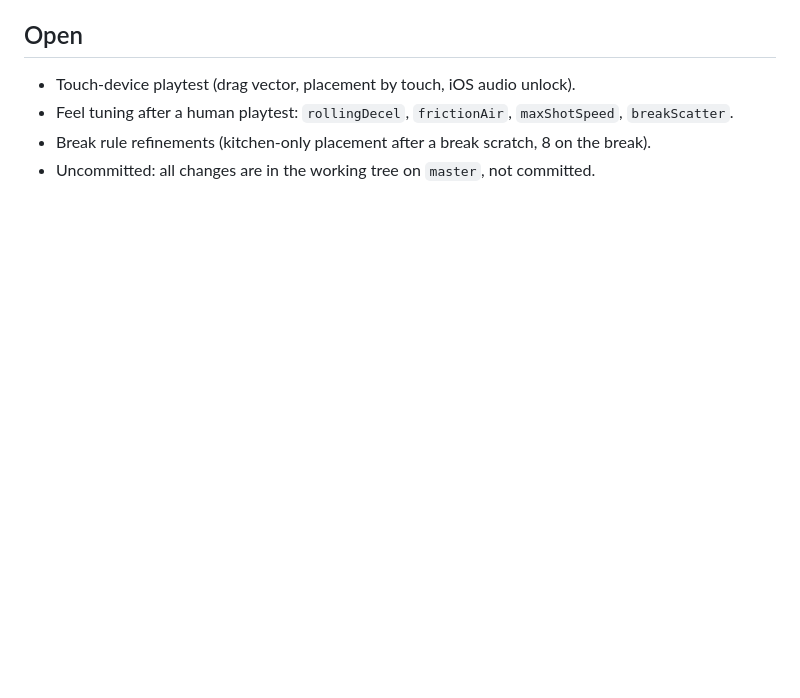
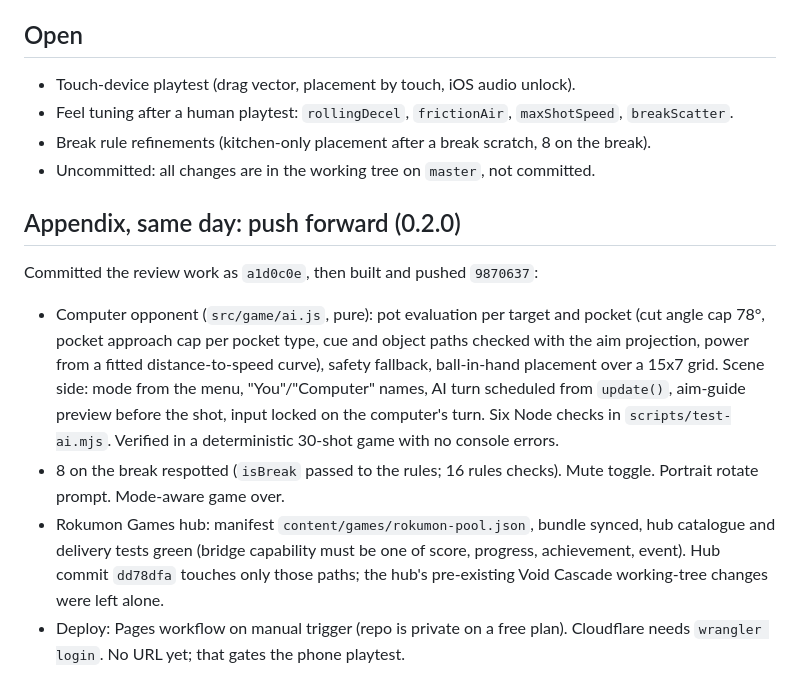
Before and after one commit to SarutobiSasuke8/rokumon-pool, a Markdown page: Session Logs/2026-09-30-session-log-build-review-and-gameplay-upgrade.md, the part around the change. Rendered like a GitHub page; blank space fills up the shorter version.

Commit message:
Session log: 0.2.0 appendix
Co-Authored-By: Claude Fable 5.1 <noreply@anthropic.com>

```diff
--- a/Session Logs/2026-09-30-session-log-build-review-and-gameplay-upgrade.md
+++ b/Session Logs/2026-09-30-session-log-build-review-and-gameplay-upgrade.md
@@ -56,3 +56,12 @@ Review the 2026-09-06 playable core and apply the improvements worth making.
 - Feel tuning after a human playtest: `rollingDecel`, `frictionAir`, `maxShotSpeed`, `breakScatter`.
 - Break rule refinements (kitchen-only placement after a break scratch, 8 on the break).
 - Uncommitted: all changes are in the working tree on `master`, not committed.
+
+## Appendix, same day: push forward (0.2.0)
+
+Committed the review work as `a1d0c0e`, then built and pushed `9870637`:
+
+- Computer opponent (`src/game/ai.js`, pure): pot evaluation per target and pocket (cut angle cap 78°, pocket approach cap per pocket type, cue and object paths checked with the aim projection, power from a fitted distance-to-speed curve), safety fallback, ball-in-hand placement over a 15x7 grid. Scene side: mode from the menu, "You"/"Computer" names, AI turn scheduled from `update()`, aim-guide preview before the shot, input locked on the computer's turn. Six Node checks in `scripts/test-ai.mjs`. Verified in a deterministic 30-shot game with no console errors.
+- 8 on the break respotted (`isBreak` passed to the rules; 16 rules checks). Mute toggle. Portrait rotate prompt. Mode-aware game over.
+- Rokumon Games hub: manifest `content/games/rokumon-pool.json`, bundle synced, hub catalogue and delivery tests green (bridge capability must be one of score, progress, achievement, event). Hub commit `dd78dfa` touches only those paths; the hub's pre-existing Void Cascade working-tree changes were left alone.
+- Deploy: Pages workflow on manual trigger (repo is private on a free plan). Cloudflare needs `wrangler login`. No URL yet; that gates the phone playtest.
```
